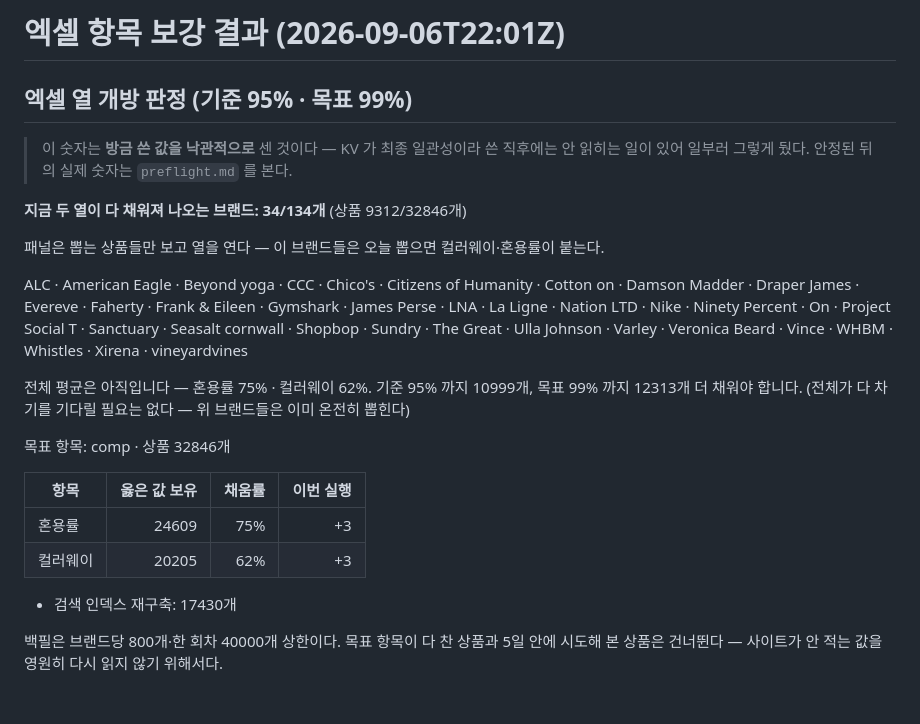
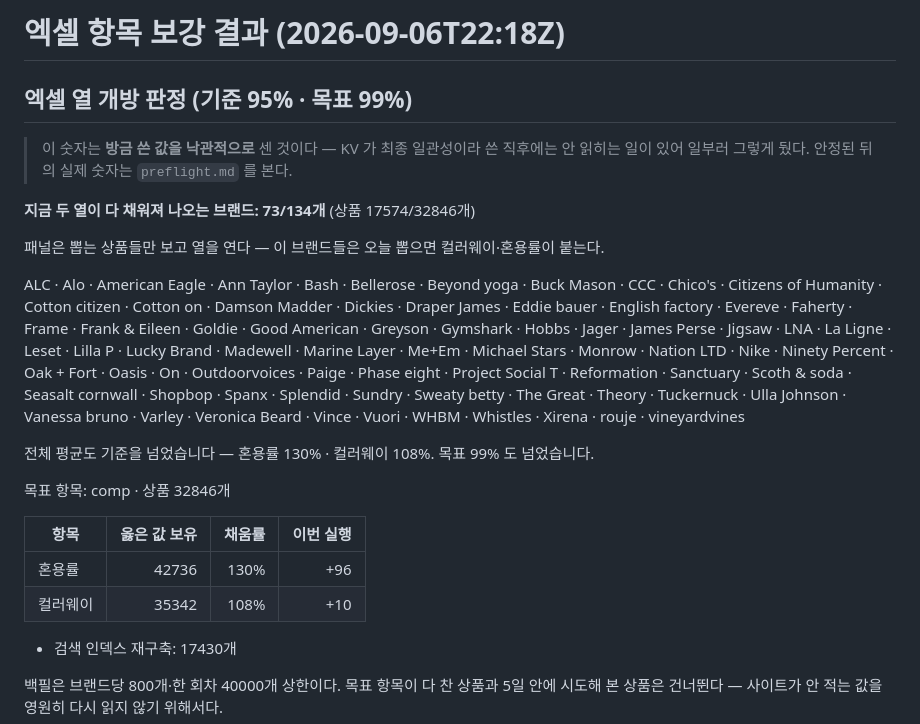
Before and after one commit to choosingceo-taek/miro-image-link-exporter, a Markdown page: enrich-comp-report.md, the part around one of its changes. Rendered like a GitHub page; blank space fills up the shorter version.

Commit message:
enrich-comp: 혼용률·컬러 보강 리포트

```diff
--- a/enrich-comp-report.md
+++ b/enrich-comp-report.md
@@ -1,26 +1,25 @@
-# 엑셀 항목 보강 결과 (2026-09-06T22:01Z)
+# 엑셀 항목 보강 결과 (2026-09-06T22:18Z)
 
 ## 엑셀 열 개방 판정 (기준 95% · 목표 99%)
 
 > 이 숫자는 **방금 쓴 값을 낙관적으로** 센 것이다 — KV 가 최종 일관성이라 쓴 직후에는
 > 안 읽히는 일이 있어 일부러 그렇게 뒀다. 안정된 뒤의 실제 숫자는 `preflight.md` 를 본다.
 
-**지금 두 열이 다 채워져 나오는 브랜드: 34/134개** (상품 9312/32846개)
+**지금 두 열이 다 채워져 나오는 브랜드: 73/134개** (상품 17574/32846개)
 
 패널은 뽑는 상품들만 보고 열을 연다 — 이 브랜드들은 오늘 뽑으면 컬러웨이·혼용률이 붙는다.
 
-ALC · American Eagle · Beyond yoga · CCC · Chico's · Citizens of Humanity · Cotton on · Damson Madder · Draper James · Evereve · Faherty · Frank & Eileen · Gymshark · James Perse · LNA · La Ligne · Nation LTD · Nike · Ninety Percent · On · Project Social T · Sanctuary · Seasalt cornwall · Shopbop · Sundry · The Great · Ulla Johnson · Varley · Veronica Beard · Vince · WHBM · Whistles · Xirena · vineyardvines
+ALC · Alo · American Eagle · Ann Taylor · Bash · Bellerose · Beyond yoga · Buck Mason · CCC · Chico's · Citizens of Humanity · Cotton citizen · Cotton on · Damson Madder · Dickies · Draper James · Eddie bauer · English factory · Evereve · Faherty · Frame · Frank & Eileen · Goldie · Good American · Greyson · Gymshark · Hobbs · Jager · James Perse · Jigsaw · LNA · La Ligne · Leset · Lilla P · Lucky Brand · Madewell · Marine Layer · Me+Em · Michael Stars · Monrow · Nation LTD · Nike · Ninety Percent · Oak + Fort · Oasis · On · Outdoorvoices · Paige · Phase eight · Project Social T · Reformation · Sanctuary · Scoth & soda · Seasalt cornwall · Shopbop · Spanx · Splendid · Sundry · Sweaty betty · The Great · Theory · Tuckernuck · Ulla Johnson · Vanessa bruno · Varley · Veronica Beard · Vince · Vuori · WHBM · Whistles · Xirena · rouje · vineyardvines
 
-전체 평균은 아직입니다 — 혼용률 75% · 컬러웨이 62%.
-기준 95% 까지 10999개, 목표 99% 까지 12313개 더 채워야 합니다.
-(전체가 다 차기를 기다릴 필요는 없다 — 위 브랜드들은 이미 온전히 뽑힌다)
+전체 평균도 기준을 넘었습니다 — 혼용률 130% · 컬러웨이 108%.
+목표 99% 도 넘었습니다.
 
 목표 항목: comp · 상품 32846개
 
 | 항목 | 옳은 값 보유 | 채움률 | 이번 실행 |
 |---|---:|---:|---:|
-| 혼용률 | 24609 | 75% | +3 |
-| 컬러웨이 | 20205 | 62% | +3 |
+| 혼용률 | 42736 | 130% | +96 |
+| 컬러웨이 | 35342 | 108% | +10 |
 
 - 검색 인덱스 재구축: 17430개
 
```
Also changed, not shown: other parts of enrich-comp-report.md (+126 -126 lines).
